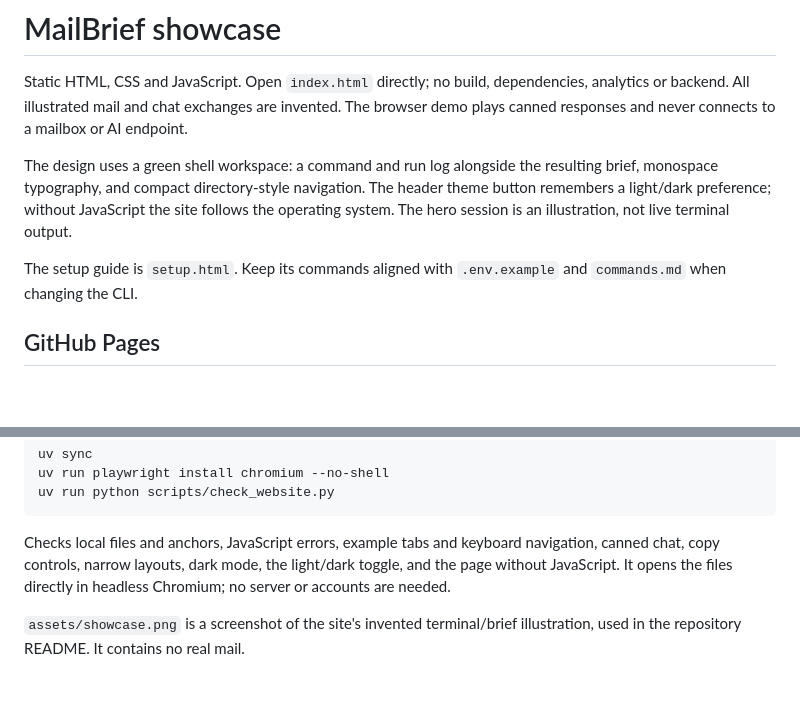
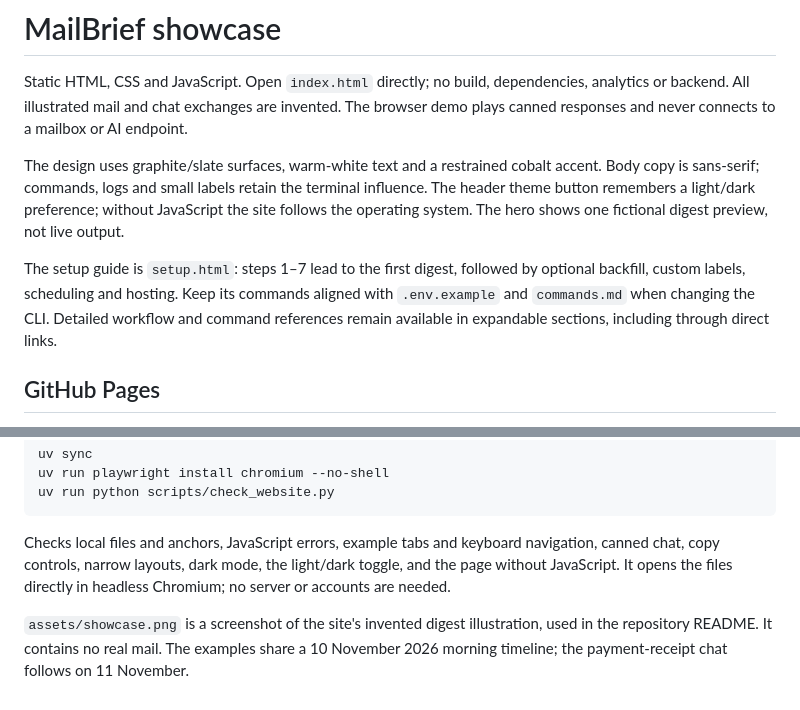
Before and after one commit to KidCoderT/mail-manager, a Markdown page: website/README.md, 2 parts joined by grey strips. Rendered like a GitHub page; blank space fills up the shorter version.

Commit message:
Website: refine product layout with slate themes and clear setup flow

```diff
--- a/website/README.md
+++ b/website/README.md
@@ -2,9 +2,9 @@
 
 Static HTML, CSS and JavaScript. Open `index.html` directly; no build, dependencies, analytics or backend. All illustrated mail and chat exchanges are invented. The browser demo plays canned responses and never connects to a mailbox or AI endpoint.
 
-The design uses a green shell workspace: a command and run log alongside the resulting brief, monospace typography, and compact directory-style navigation. The header theme button remembers a light/dark preference; without JavaScript the site follows the operating system. The hero session is an illustration, not live terminal output.
+The design uses graphite/slate surfaces, warm-white text and a restrained cobalt accent. Body copy is sans-serif; commands, logs and small labels retain the terminal influence. The header theme button remembers a light/dark preference; without JavaScript the site follows the operating system. The hero shows one fictional digest preview, not live output.
 
-The setup guide is `setup.html`. Keep its commands aligned with `.env.example` and `commands.md` when changing the CLI.
+The setup guide is `setup.html`: steps 1–7 lead to the first digest, followed by optional backfill, custom labels, scheduling and hosting. Keep its commands aligned with `.env.example` and `commands.md` when changing the CLI. Detailed workflow and command references remain available in expandable sections, including through direct links.
 
 ## GitHub Pages
 
@@ -22,4 +22,4 @@ uv run python scripts/check_website.py
 
 Checks local files and anchors, JavaScript errors, example tabs and keyboard navigation, canned chat, copy controls, narrow layouts, dark mode, the light/dark toggle, and the page without JavaScript. It opens the files directly in headless Chromium; no server or accounts are needed.
 
-`assets/showcase.png` is a screenshot of the site's invented terminal/brief illustration, used in the repository README. It contains no real mail.
+`assets/showcase.png` is a screenshot of the site's invented digest illustration, used in the repository README. It contains no real mail. The examples share a 10 November 2026 morning timeline; the payment-receipt chat follows on 11 November.
```
Also changed, not shown: README.md (+1 -1 lines), website/assets/showcase.png, 5 other files.
